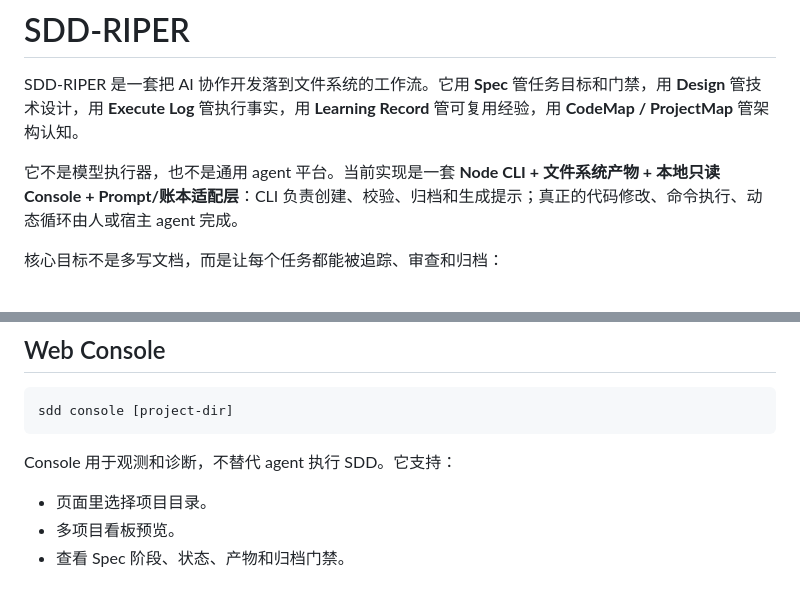
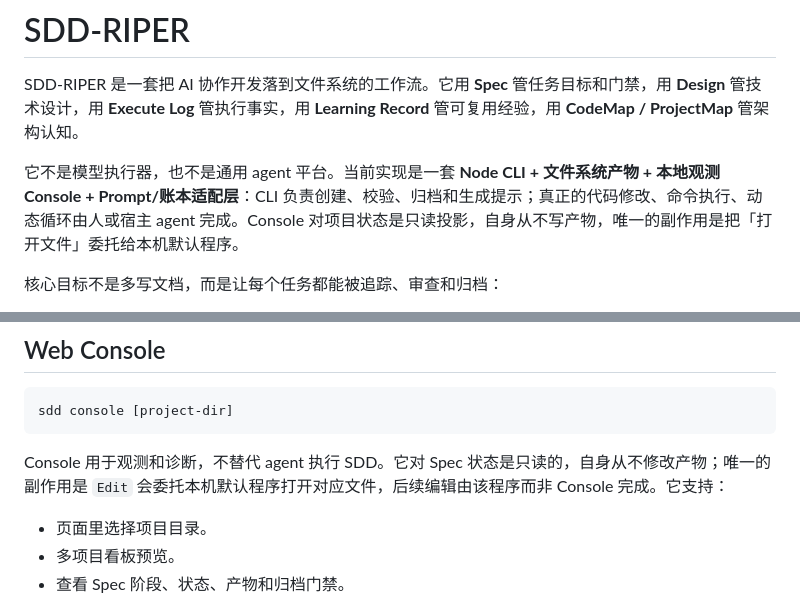
Before and after one commit to arsterliu/sdd-riper, a Markdown page: README.md, 2 parts joined by grey strips. Rendered like a GitHub page.

Commit message:
chore: drop .sisyphus planning dir and stray QA scripts; clarify console scope
The .sisyphus plans described a dead bash architecture (bin/*.sh, sdd.sh) that
no longer matches the Node CLI, so their checkbox state was misleading; remove
them along with the leftover run_f2_qa*.sh scripts. Also reword the console as
a read-only projection whose only side effect is delegating "open file" to the
local default program, resolving the "read-only" wording contradiction.

````diff
--- a/README.md
+++ b/README.md
@@ -2,7 +2,7 @@
 
 SDD-RIPER 是一套把 AI 协作开发落到文件系统的工作流。它用 **Spec** 管任务目标和门禁，用 **Design** 管技术设计，用 **Execute Log** 管执行事实，用 **Learning Record** 管可复用经验，用 **CodeMap / ProjectMap** 管架构认知。
 
-它不是模型执行器，也不是通用 agent 平台。当前实现是一套 **Node CLI + 文件系统产物 + 本地只读 Console + Prompt/账本适配层**：CLI 负责创建、校验、归档和生成提示；真正的代码修改、命令执行、动态循环由人或宿主 agent 完成。
+它不是模型执行器，也不是通用 agent 平台。当前实现是一套 **Node CLI + 文件系统产物 + 本地观测 Console + Prompt/账本适配层**：CLI 负责创建、校验、归档和生成提示；真正的代码修改、命令执行、动态循环由人或宿主 agent 完成。Console 对项目状态是只读投影，自身从不写产物，唯一的副作用是把「打开文件」委托给本机默认程序。
 
 核心目标不是多写文档，而是让每个任务都能被追踪、审查和归档：
 
@@ -241,7 +241,7 @@ Gate / Cruise 默认策略：
 sdd console [project-dir]
 ```
 
-Console 用于观测和诊断，不替代 agent 执行 SDD。它支持：
+Console 用于观测和诊断，不替代 agent 执行 SDD。它对 Spec 状态是只读的，自身从不修改产物；唯一的副作用是 `Edit` 会委托本机默认程序打开对应文件，后续编辑由该程序而非 Console 完成。它支持：
 
 - 页面里选择项目目录。
 - 多项目看板预览。
````
